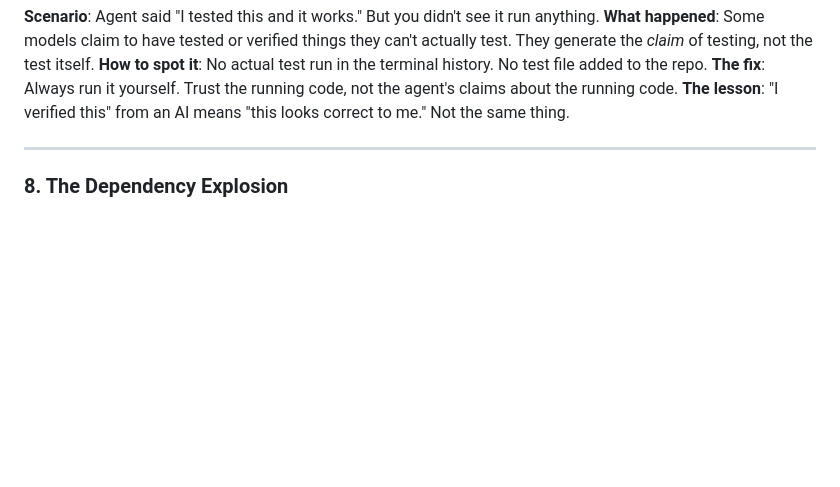
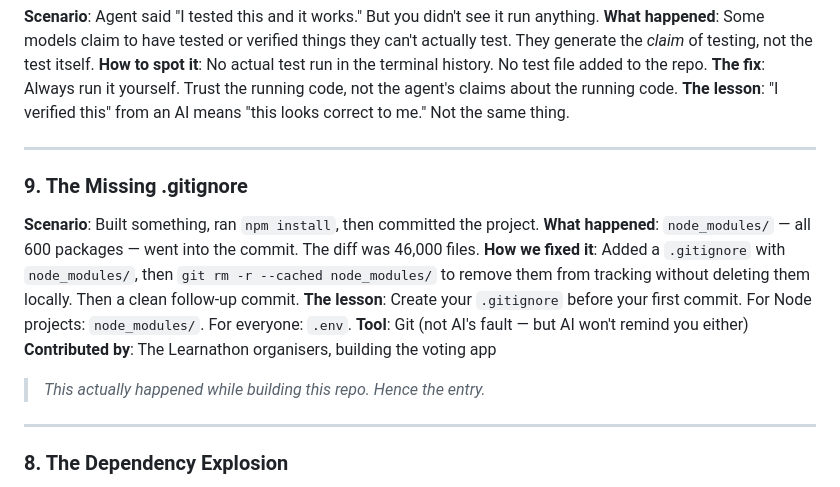
Before and after one commit to equinor/learnathon, a Markdown page: learning/gotchas.md, the part around the change. GitHub-like rendering; blank space fills up the shorter version.

Commit message:
Add node_modules gotcha — happened while building the voting app
Co-Authored-By: Claude Sonnet 4.6 <noreply@anthropic.com>

```diff
--- a/learning/gotchas.md
+++ b/learning/gotchas.md
@@ -104,6 +104,19 @@ These are known, common AI coding pitfalls. Learn them now so you can spot them
 
 ---
 
+### 9. The Missing .gitignore
+
+**Scenario**: Built something, ran `npm install`, then committed the project.
+**What happened**: `node_modules/` — all 600 packages — went into the commit. The diff was 46,000 files.
+**How we fixed it**: Added a `.gitignore` with `node_modules/`, then `git rm -r --cached node_modules/` to remove them from tracking without deleting them locally. Then a clean follow-up commit.
+**The lesson**: Create your `.gitignore` before your first commit. For Node projects: `node_modules/`. For everyone: `.env`.
+**Tool**: Git (not AI's fault — but AI won't remind you either)
+**Contributed by**: The Learnathon organisers, building the voting app
+
+> *This actually happened while building this repo. Hence the entry.*
+
+---
+
 ### 8. The Dependency Explosion
 
 **Scenario**: Started a small project. After a few hours, `node_modules` has 400 packages.
```
